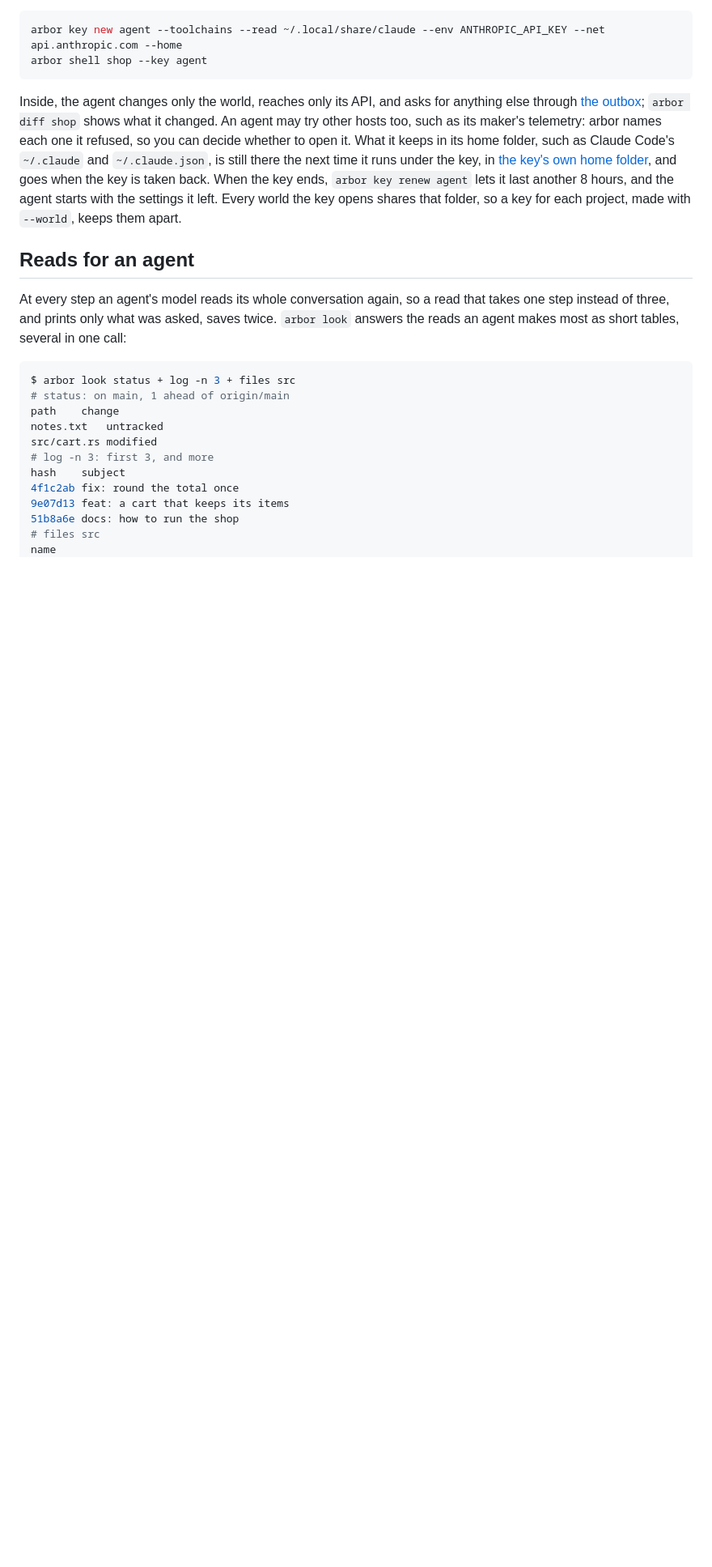
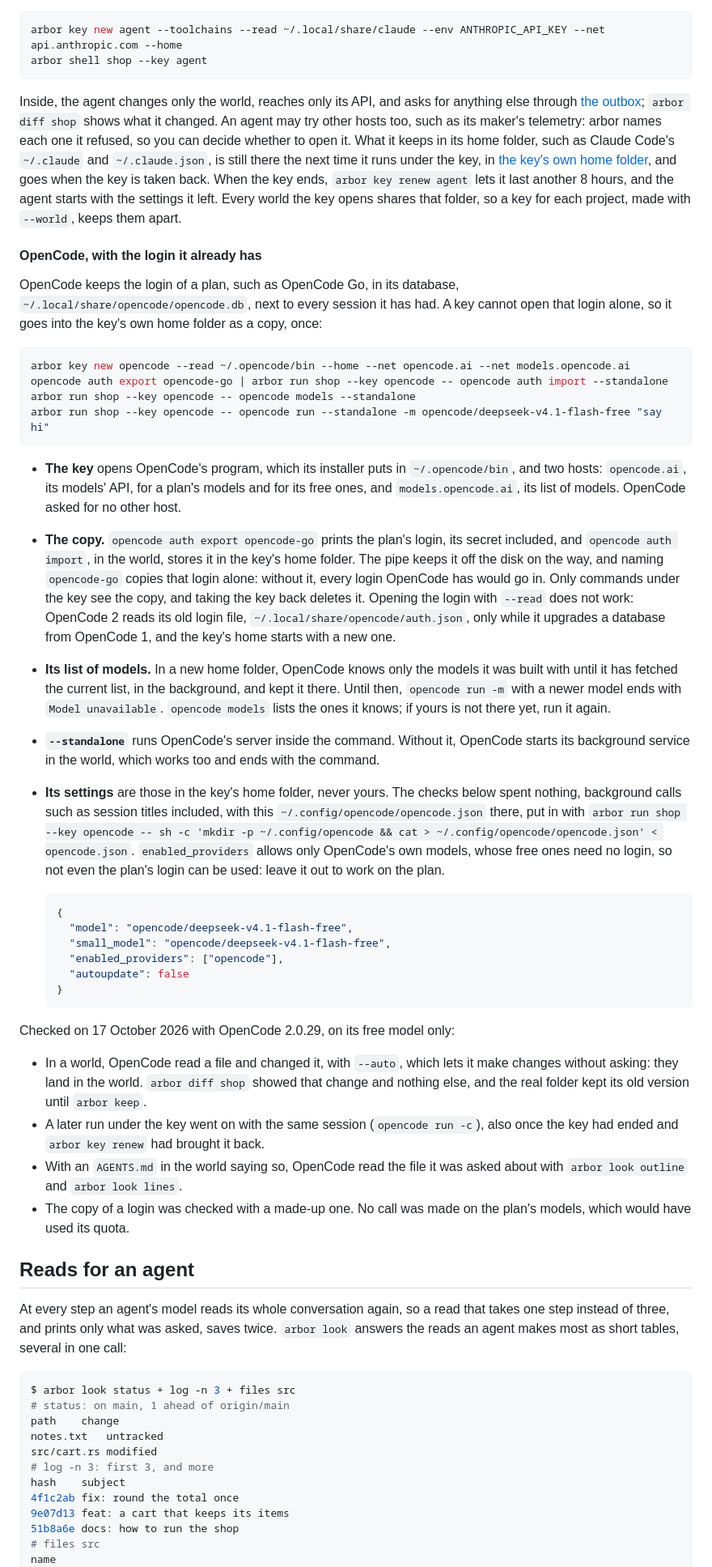
Before and after one commit to NahuelGenchi/arbor, a Markdown page: prototype/README.md, the part around the change. Shown at 81% size. GitHub-like rendering; blank space fills up the shorter version.

Commit message:
docs: run OpenCode in a world with the login it already has (#54)

````diff
--- a/prototype/README.md
+++ b/prototype/README.md
@@ -132,6 +132,39 @@ arbor shell shop --key agent
 ```
 
 Inside, the agent changes only the world, reaches only its API, and asks for anything else through [the outbox](#the-outbox); `arbor diff shop` shows what it changed. An agent may try other hosts too, such as its maker's telemetry: arbor names each one it refused, so you can decide whether to open it. What it keeps in its home folder, such as Claude Code's `~/.claude` and `~/.claude.json`, is still there the next time it runs under the key, in [the key's own home folder](#a-keys-own-home-folder), and goes when the key is taken back. When the key ends, `arbor key renew agent` lets it last another 8 hours, and the agent starts with the settings it left. Every world the key opens shares that folder, so a key for each project, made with `--world`, keeps them apart.
+
+#### OpenCode, with the login it already has
+
+OpenCode keeps the login of a plan, such as OpenCode Go, in its database, `~/.local/share/opencode/opencode.db`, next to every session it has had. A key cannot open that login alone, so it goes into the key's own home folder as a copy, once:
+
+```sh
+arbor key new opencode --read ~/.opencode/bin --home --net opencode.ai --net models.opencode.ai
+opencode auth export opencode-go | arbor run shop --key opencode -- opencode auth import --standalone
+arbor run shop --key opencode -- opencode models --standalone
+arbor run shop --key opencode -- opencode run --standalone -m opencode/deepseek-v4.1-flash-free "say hi"
+```
+
+- **The key** opens OpenCode's program, which its installer puts in `~/.opencode/bin`, and two hosts: `opencode.ai`, its models' API, for a plan's models and for its free ones, and `models.opencode.ai`, its list of models. OpenCode asked for no other host.
+- **The copy.** `opencode auth export opencode-go` prints the plan's login, its secret included, and `opencode auth import`, in the world, stores it in the key's home folder. The pipe keeps it off the disk on the way, and naming `opencode-go` copies that login alone: without it, every login OpenCode has would go in. Only commands under the key see the copy, and taking the key back deletes it. Opening the login with `--read` does not work: OpenCode 2 reads its old login file, `~/.local/share/opencode/auth.json`, only while it upgrades a database from OpenCode 1, and the key's home starts with a new one.
+- **Its list of models.** In a new home folder, OpenCode knows only the models it was built with until it has fetched the current list, in the background, and kept it there. Until then, `opencode run -m` with a newer model ends with `Model unavailable`. `opencode models` lists the ones it knows; if yours is not there yet, run it again.
+- **`--standalone`** runs OpenCode's server inside the command. Without it, OpenCode starts its background service in the world, which works too and ends with the command.
+- **Its settings** are those in the key's home folder, never yours. The checks below spent nothing, background calls such as session titles included, with this `~/.config/opencode/opencode.json` there, put in with `arbor run shop --key opencode -- sh -c 'mkdir -p ~/.config/opencode && cat > ~/.config/opencode/opencode.json' < opencode.json`. `enabled_providers` allows only OpenCode's own models, whose free ones need no login, so not even the plan's login can be used: leave it out to work on the plan.
+
+  ```json
+  {
+    "model": "opencode/deepseek-v4.1-flash-free",
+    "small_model": "opencode/deepseek-v4.1-flash-free",
+    "enabled_providers": ["opencode"],
+    "autoupdate": false
+  }
+  ```
+
+Checked on 17 October 2026 with OpenCode 2.0.29, on its free model only:
+
+- In a world, OpenCode read a file and changed it, with `--auto`, which lets it make changes without asking: they land in the world. `arbor diff shop` showed that change and nothing else, and the real folder kept its old version until `arbor keep`.
+- A later run under the key went on with the same session (`opencode run -c`), also once the key had ended and `arbor key renew` had brought it back.
+- With an `AGENTS.md` in the world saying so, OpenCode read the file it was asked about with `arbor look outline` and `arbor look lines`.
+- The copy of a login was checked with a made-up one. No call was made on the plan's models, which would have used its quota.
 
 ## Reads for an agent
 
````
Also changed, not shown: README.md (+1 -1 lines).
